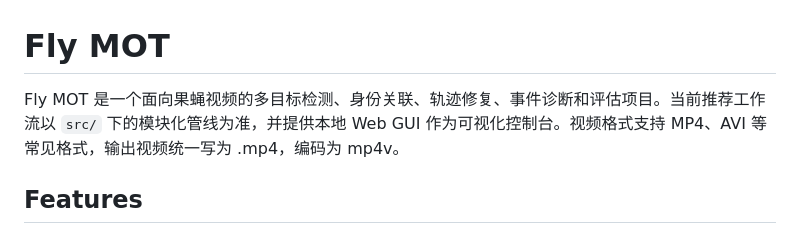
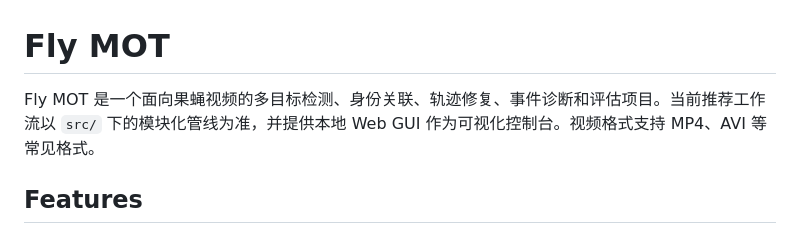
Before and after one commit to sguistar/FlyDetection, a Markdown page: README.md, the part around the change. Drawn GitHub-style.

Commit message:
docs: update README

```diff
--- a/README.md
+++ b/README.md
@@ -1,6 +1,6 @@
 # Fly MOT
 
-Fly MOT 是一个面向果蝇视频的多目标检测、身份关联、轨迹修复、事件诊断和评估项目。当前推荐工作流以 `src/` 下的模块化管线为准，并提供本地 Web GUI 作为可视化控制台。视频格式支持 MP4、AVI 等常见格式，输出视频统一写为 .mp4，编码为 mp4v。
+Fly MOT 是一个面向果蝇视频的多目标检测、身份关联、轨迹修复、事件诊断和评估项目。当前推荐工作流以 `src/` 下的模块化管线为准，并提供本地 Web GUI 作为可视化控制台。视频格式支持 MP4、AVI 等常见格式。
 
 ## Features
 
```
